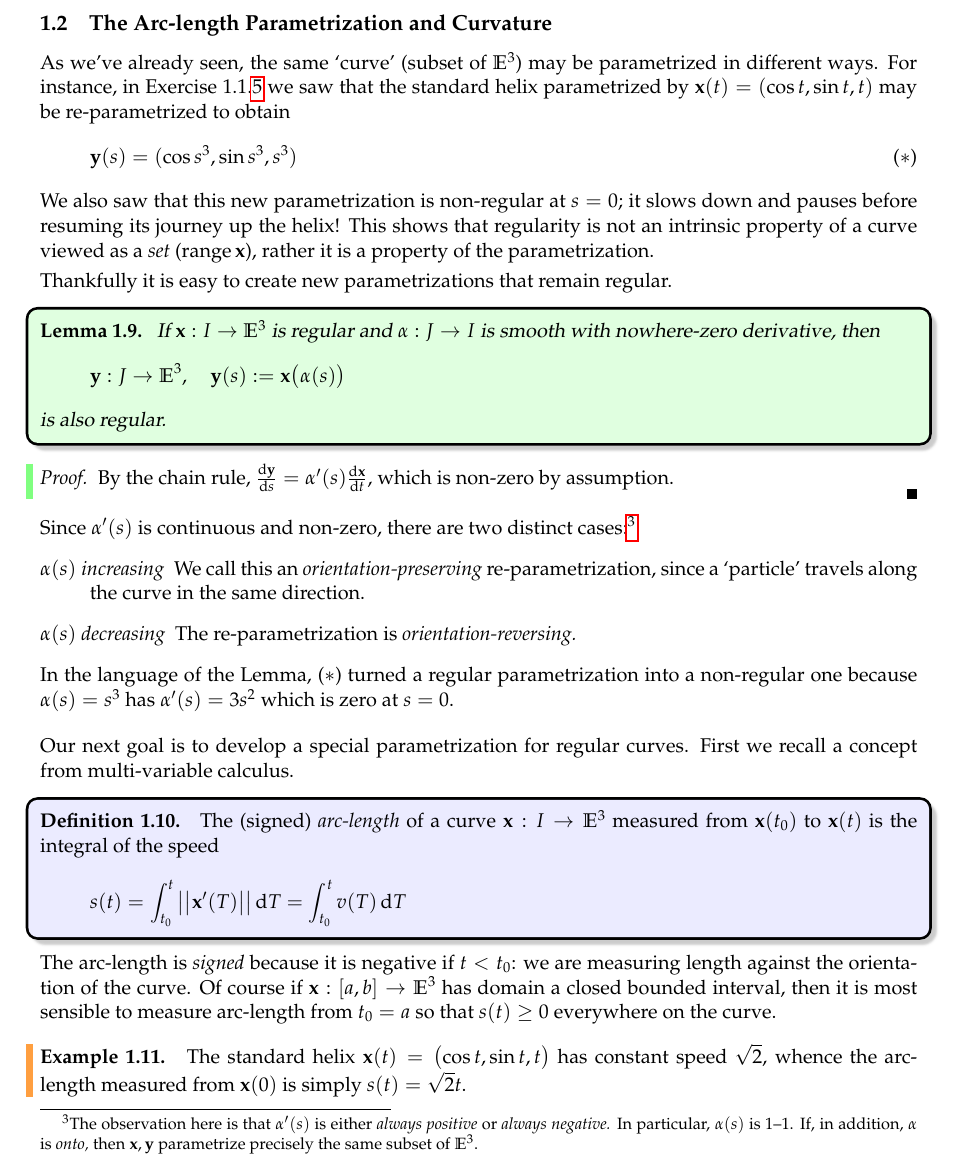
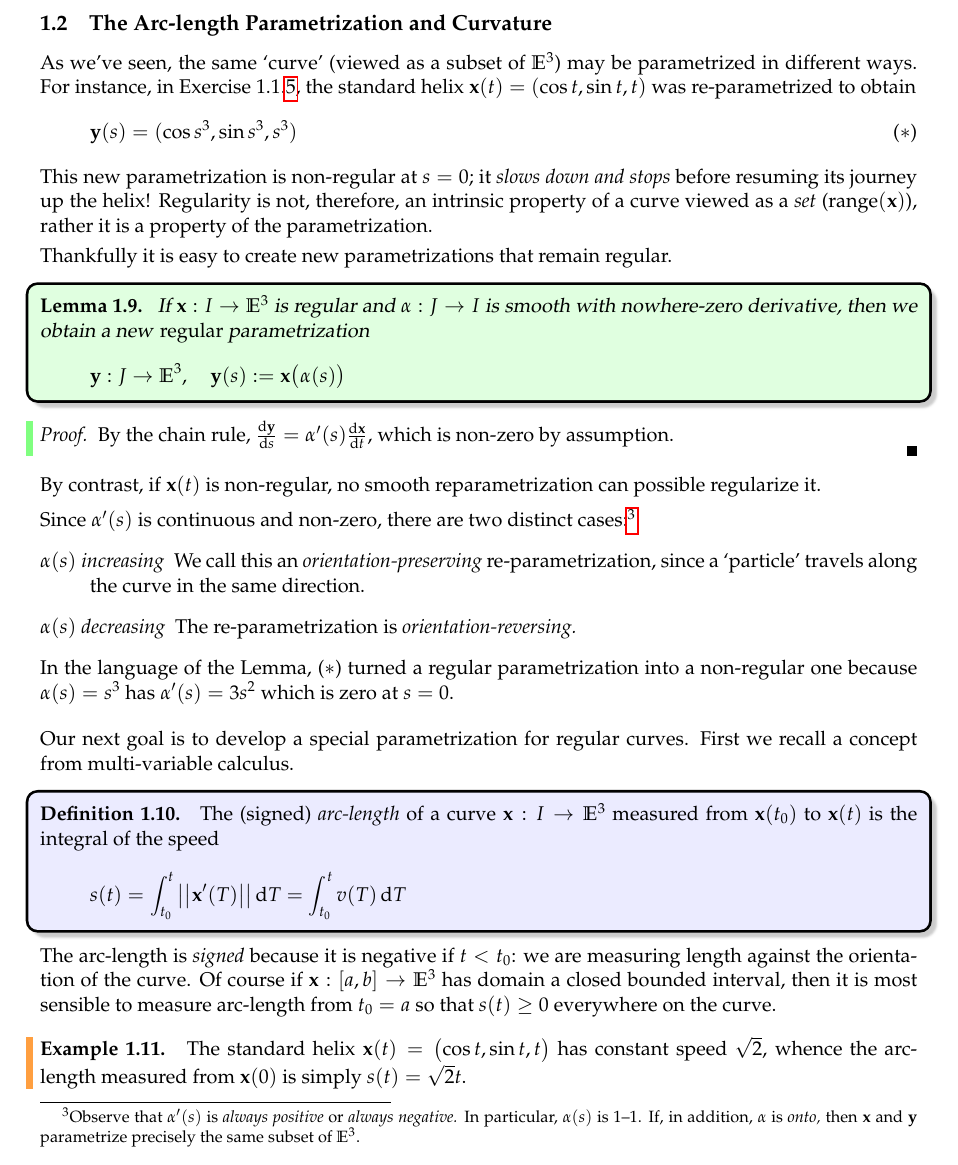
Before and after one commit to guttedhaddie/math162a-notes, a LaTeX document (math162a-notes.tex, which reads curves/curves.tex): part of page 7 of 31, cut so that both start at the same text. Compiled offline with pdfLaTeX.

Commit message:
Minor rephrase sec 1.1, 1.2

```diff
--- a/curves/curves.tex
+++ b/curves/curves.tex
@@ -311,16 +311,15 @@ At $\vx(0)=(0,1)$ the curve is non-differentiable and thus non-smooth and non-re
 
 \subsection{The Arc-length Parametrization and Curvature}\label{sec:arclength}
 
-As we've already seen, the same `curve' (subset of $\E^3$) may be parametrized in different ways. For instance, in Exercise \ref*{sec:euclid}.\ref{exs:regnonintrinsic} we saw that the standard helix parametrized by $\vx(t)=(\cos t,\sin t,t)$ may be re-parametrized to obtain
+As we've seen, the same `curve' (viewed as a subset of $\E^3$) may be parametrized in different ways. For instance, in Exercise \ref*{sec:euclid}.\ref{exs:regnonintrinsic}, the standard helix $\vx(t)=(\cos t,\sin t,t)$ was re-parametrized to obtain
 \[\vy(s)=(\cos s^3,\sin s^3,s^3)\tag{$\ast$}\]
-We also saw that this new parametrization is non-regular at $s=0$; it slows down and pauses before resuming its journey up the helix! This shows that regularity is not an intrinsic property of a curve viewed as a \emph{set} ($\operatorname{range}\vx$), rather it is a property of the parametrization.\smallbreak
+This new parametrization is non-regular at $s=0$; it \emph{slows down and stops} before resuming its journey up the helix! Regularity is not, therefore, an intrinsic property of a curve viewed as a \emph{set} ($\operatorname{range}(\vx)$), rather it is a property of the parametrization.\smallbreak
 
 Thankfully it is easy to create new parametrizations that remain regular.
 
 \begin{lemm}{}{reparam}
-If $\vx:I\to\E^3$ is regular and $\alpha:J\to I$ is smooth with nowhere-zero derivative, then
+If $\vx:I\to\E^3$ is regular and $\alpha:J\to I$ is smooth with nowhere-zero derivative, then we obtain a new \emph{regular} parametrization
 \[\vy:J\to\E^3,\quad \vy(s):=\vx\bigl(\alpha(s)\bigr)\]
-is also regular.
 \end{lemm}
 
 \begin{proof}\def\range{\operatorname{range}}
@@ -328,8 +327,10 @@ By the chain rule, $\diff[\vy]{s}=\alpha'(s)\diff[\vx]{t}$, which is non-zero by
 %Moreover, if $\alpha$ is onto, then $\range\alpha=I\implies \range\vy=\range\vx$.
 \end{proof}
 
-
-Since $\alpha'(s)$ is continuous and non-zero, there are two distinct cases:\footnote{The observation here is that $\alpha'(s)$ is either \emph{always positive} or \emph{always negative.} In particular, $\alpha(s)$ is 1--1. If, in addition, $\alpha$ is \emph{onto,} then $\vx,\vy$ parametrize precisely the same subset of $\E^3$.}
+By contrast, if $\vx(t)$ is non-regular, no smooth reparametrization can possible regularize it.\medbreak
+
+
+Since $\alpha'(s)$ is continuous and non-zero, there are two distinct cases:\footnote{Observe that $\alpha'(s)$ is \emph{always positive} or \emph{always negative.} In particular, $\alpha(s)$ is 1--1. If, in addition, $\alpha$ is \emph{onto,} then $\vx$ and $\vy$ parametrize precisely the same subset of $\E^3$.}
 \begin{description}
 	\item[\normalfont\emph{$\alpha(s)$ increasing}] We call this an \emph{orientation-preserving} re-parametrization, since a `particle' travels along the curve in the same direction.
 	\item[\normalfont\emph{$\alpha(s)$ decreasing}] The re-parametrization is \emph{orientation-reversing.}
```
Also changed, not shown: curves/curves.pdf, curves/curves.tex (11 more changed lines).
